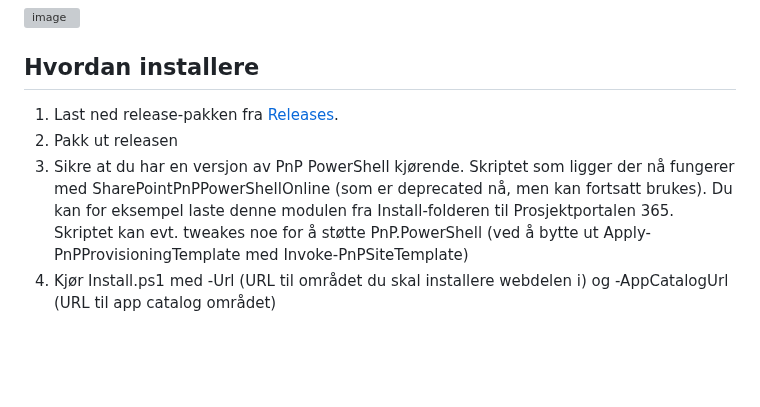
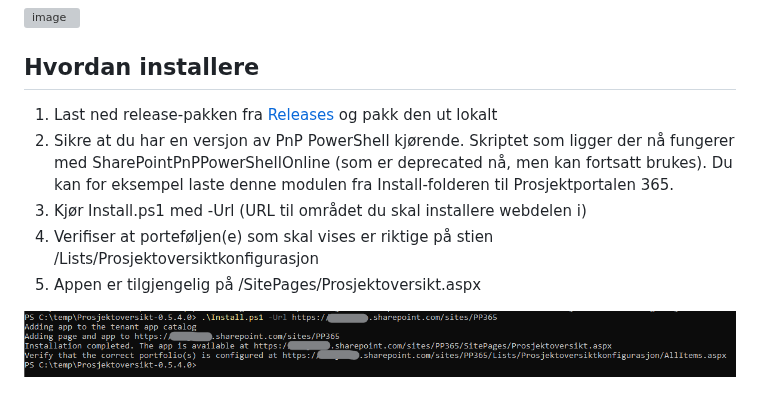
Before and after one commit to Puzzlepart/prosjektportalen365-addons, a Markdown page: Prosjektoversikt/README.md, the part around the change. GitHub-like rendering; pictures changed too: Prosjektoversikt/install-screenshot.png (added); blank space fills up the shorter version; grey boxes are pictures that could not be loaded.

Commit message:
Readme and install info updated

```diff
--- a/Prosjektoversikt/README.md
+++ b/Prosjektoversikt/README.md
@@ -6,7 +6,10 @@ Denne webdelen viser alle prosjekter i Prosjektportalen 365, uavhengig av rettig
 
 ## Hvordan installere
 
-1. Last ned release-pakken fra [Releases](https://github.com/Puzzlepart/prosjektportalen365-addons/releases).
-2. Pakk ut releasen
-3. Sikre at du har en versjon av PnP PowerShell kjørende. Skriptet som ligger der nå fungerer med SharePointPnPPowerShellOnline (som er deprecated nå, men kan fortsatt brukes). Du kan for eksempel laste denne modulen fra Install-folderen til Prosjektportalen 365. Skriptet kan evt. tweakes noe for å støtte PnP.PowerShell (ved å bytte ut Apply-PnPProvisioningTemplate med Invoke-PnPSiteTemplate)
-4. Kjør Install.ps1 med -Url (URL til området du skal installere webdelen i) og -AppCatalogUrl (URL til app catalog området)
+1. Last ned release-pakken fra [Releases](https://github.com/Puzzlepart/prosjektportalen365-addons/releases) og pakk den ut lokalt
+2. Sikre at du har en versjon av PnP PowerShell kjørende. Skriptet som ligger der nå fungerer med SharePointPnPPowerShellOnline (som er deprecated nå, men kan fortsatt brukes). Du kan for eksempel laste denne modulen fra Install-folderen til Prosjektportalen 365.
+3. Kjør Install.ps1 med -Url (URL til området du skal installere webdelen i)
+4. Verifiser at porteføljen(e) som skal vises er riktige på stien /Lists/Prosjektoversiktkonfigurasjon
+5. Appen er tilgjengelig på /SitePages/Prosjektoversikt.aspx
+
+![install-screenshot](./install-screenshot.png)
```
Also changed, not shown: 1 other file.
